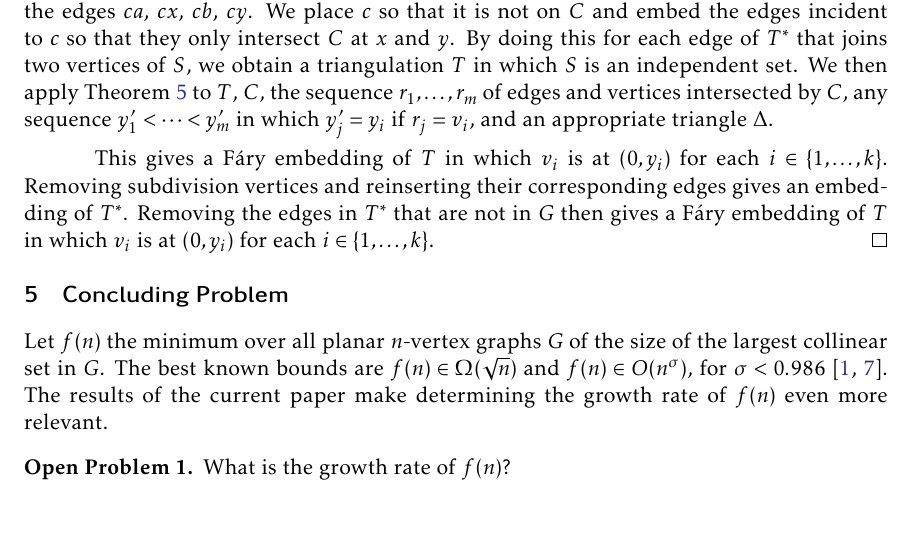
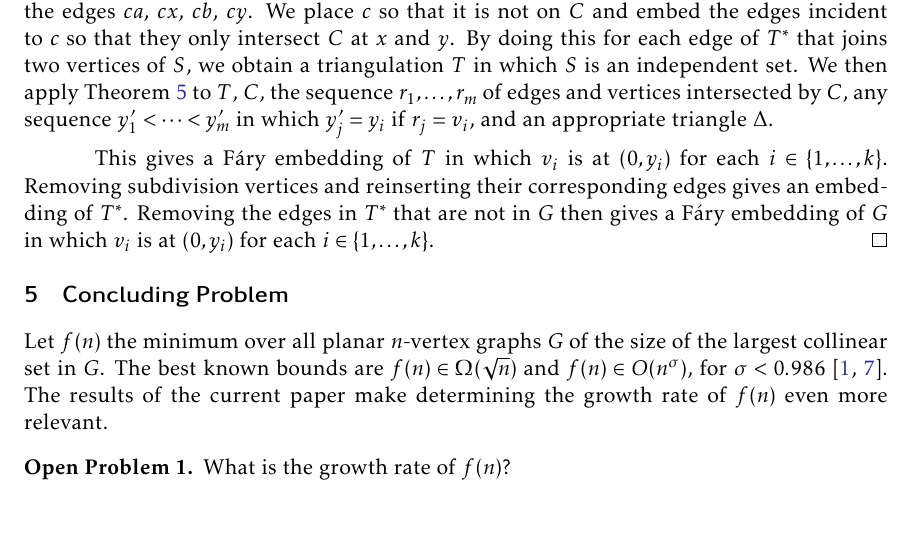
Before and after one commit to patmorin/freecoll, a LaTeX document (freecoll.tex): part of page 17 of 18, cut so that both start at the same text. Compiled offline with pdfLaTeX.

Commit message:
Small typo fix

```diff
--- a/freecoll.tex
+++ b/freecoll.tex
@@ -1707,7 +1707,7 @@ We are now ready to state our main theorem.
    for each $i\in\{1,\ldots,k\}$.  Removing subdivision vertices and
    reinserting their corresponding edges gives an embedding of $T^*$.
    Removing the edges in $T^*$ that are not in $G$ then gives a
-   \Fary\ embedding of $T$ in which $v_i$ is at $(0,y_i)$ for each
+   \Fary\ embedding of $G$ in which $v_i$ is at $(0,y_i)$ for each
    $i\in\{1,\ldots,k\}$.
 \end{proof}
 
```
